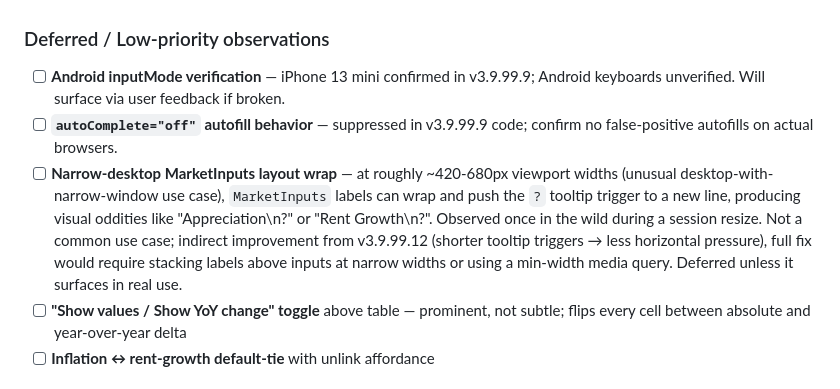
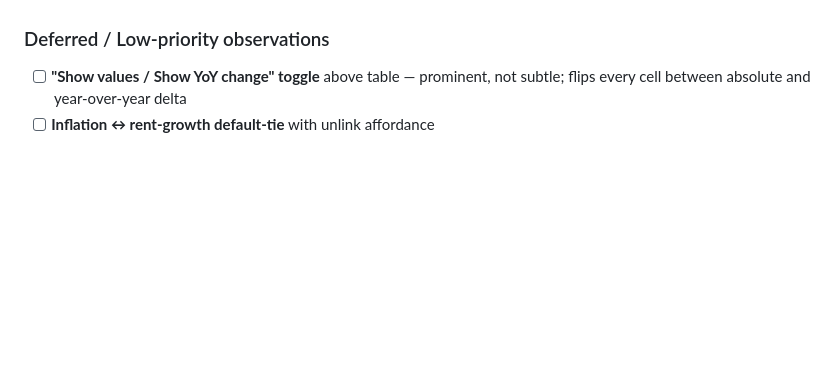
Before and after one commit to allancomeau/rent-vs-buy, a Markdown page: PROJECT_INSTRUCTIONS.md, the part around the change. Rendered like a GitHub page; blank space fills up the shorter version.

```diff
--- a/PROJECT_INSTRUCTIONS.md
+++ b/PROJECT_INSTRUCTIONS.md
@@ -256,9 +256,6 @@ Format: `vX.Y` or `vX.Y.Z`. Version in footer.
 - [ ] **Nested `<details>` subsections inside the Glossary tab** — Apply when the Glossary grows beyond ~25-30 entries or when we add a second content category (e.g., input callouts, market concepts). Each subsection wrapped in a `<details>` with the v3.9.99.9 `.disclosure-icon` ▶ arrow pattern. Prevents tab bloat AND avoids nested-scroll UX (which would break touch swipe on mobile). Don't scaffold preemptively — wait for actual scale.
 
 ### Deferred / Low-priority observations
-- [ ] **Android inputMode verification** — iPhone 13 mini confirmed in v3.9.99.9; Android keyboards unverified. Will surface via user feedback if broken.
-- [ ] **`autoComplete="off"` autofill behavior** — suppressed in v3.9.99.9 code; confirm no false-positive autofills on actual browsers.
-- [ ] **Narrow-desktop MarketInputs layout wrap** — at roughly ~420-680px viewport widths (unusual desktop-with-narrow-window use case), `MarketInputs` labels can wrap and push the `?` tooltip trigger to a new line, producing visual oddities like "Appreciation\n?" or "Rent Growth\n?". Observed once in the wild during a session resize. Not a common use case; indirect improvement from v3.9.99.12 (shorter tooltip triggers → less horizontal pressure), full fix would require stacking labels above inputs at narrow widths or using a min-width media query. Deferred unless it surfaces in real use.
 - [ ] **"Show values / Show YoY change" toggle** above table — prominent, not subtle; flips every cell between absolute and year-over-year delta
 - [ ] **Inflation ↔ rent-growth default-tie** with unlink affordance
 
```
